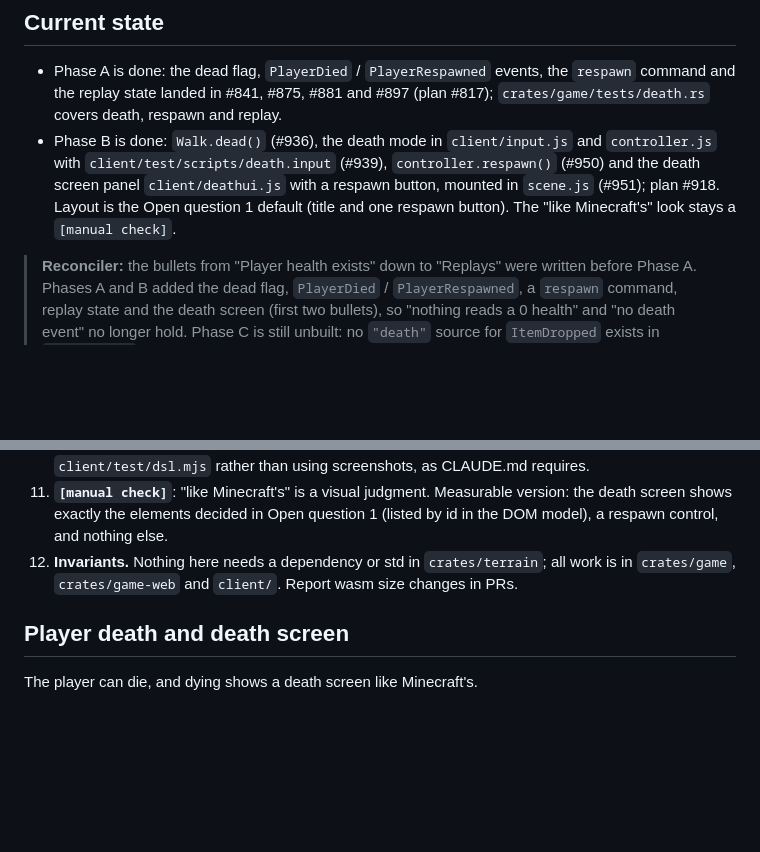
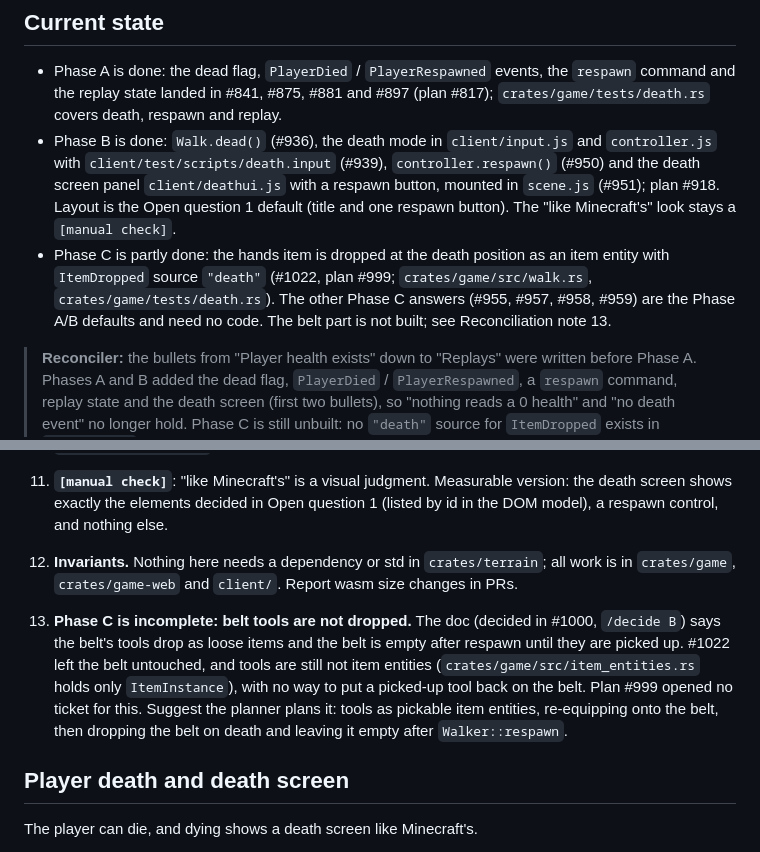
Before and after one commit to jtwaugh/minceraft, a Markdown page: docs/design/player-death.md, 2 parts joined by grey strips. GitHub-like rendering; blank space fills up the shorter version.

Commit message:
Design: Player death: Phase C still incomplete
Co-Authored-By: Claude Sonnet 5.5 <noreply@anthropic.com>

```diff
--- a/docs/design/player-death.md
+++ b/docs/design/player-death.md
@@ -14,6 +14,7 @@ phases:
 
 - Phase A is done: the dead flag, `PlayerDied` / `PlayerRespawned` events, the `respawn` command and the replay state landed in #841, #875, #881 and #897 (plan #817); `crates/game/tests/death.rs` covers death, respawn and replay.
 - Phase B is done: `Walk.dead()` (#936), the death mode in `client/input.js` and `controller.js` with `client/test/scripts/death.input` (#939), `controller.respawn()` (#950) and the death screen panel `client/deathui.js` with a respawn button, mounted in `scene.js` (#951); plan #918. Layout is the Open question 1 default (title and one respawn button). The "like Minecraft's" look stays a `[manual check]`.
+- Phase C is partly done: the hands item is dropped at the death position as an item entity with `ItemDropped` source `"death"` (#1022, plan #999; `crates/game/src/walk.rs`, `crates/game/tests/death.rs`). The other Phase C answers (#955, #957, #958, #959) are the Phase A/B defaults and need no code. The belt part is not built; see Reconciliation note 13.
 > **Reconciler:** the bullets from "Player health exists" down to "Replays" were written before Phase A. Phases A and B added the dead flag, `PlayerDied` / `PlayerRespawned`, a `respawn` command, replay state and the death screen (first two bullets), so "nothing reads a 0 health" and "no death event" no longer hold. Phase C is still unbuilt: no `"death"` source for `ItemDropped` exists in `crates/game`, so items are still kept on death.
 
 - Player health exists: `crates/game/src/player.rs` has `Player.health` (starts at `physics.max_health`, 20) and fall damage saturates it at 0 (`update_fall`, tested by `drop_from(100.0, &w).health == 0`). Nothing reads a 0 health: no dead flag, no event, input still drives the player.
@@ -42,6 +43,8 @@ phases:
 11. **`[manual check]`**: "like Minecraft's" is a visual judgment. Measurable version: the death screen shows exactly the elements decided in Open question 1 (listed by id in the DOM model), a respawn control, and nothing else.
 12. **Invariants.** Nothing here needs a dependency or std in `crates/terrain`; all work is in `crates/game`, `crates/game-web` and `client/`. Report wasm size changes in PRs.
 
+13. **Phase C is incomplete: belt tools are not dropped.** The doc (decided in #1000, `/decide B`) says the belt's tools drop as loose items and the belt is empty after respawn until they are picked up. #1022 left the belt untouched, and tools are still not item entities (`crates/game/src/item_entities.rs` holds only `ItemInstance`), with no way to put a picked-up tool back on the belt. Plan #999 opened no ticket for this. Suggest the planner plans it: tools as pickable item entities, re-equipping onto the belt, then dropping the belt on death and leaving it empty after `Walker::respawn`.
+
 ## Player death and death screen
 
 The player can die, and dying shows a death screen like Minecraft's.
```
